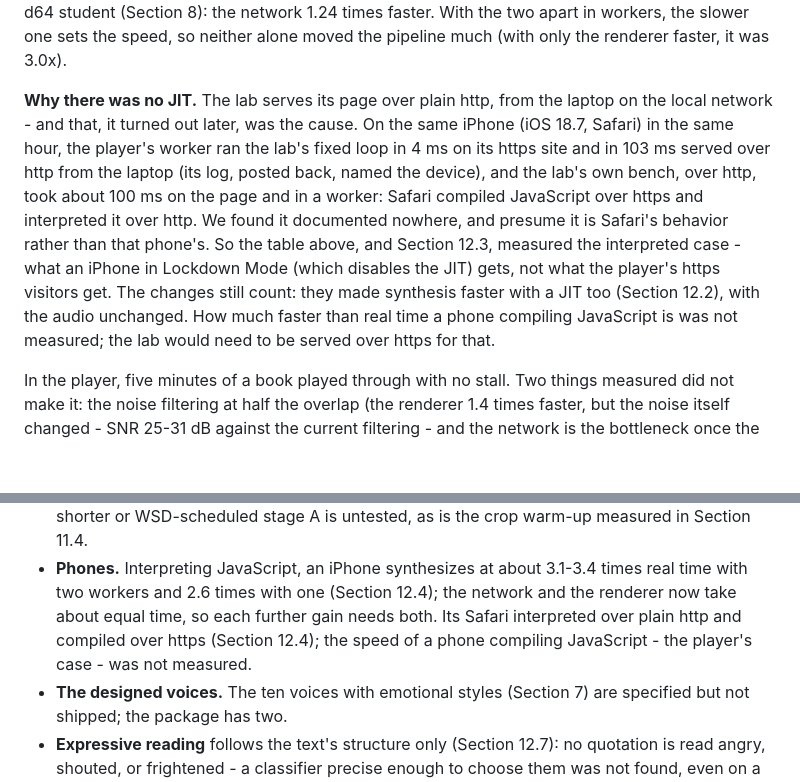
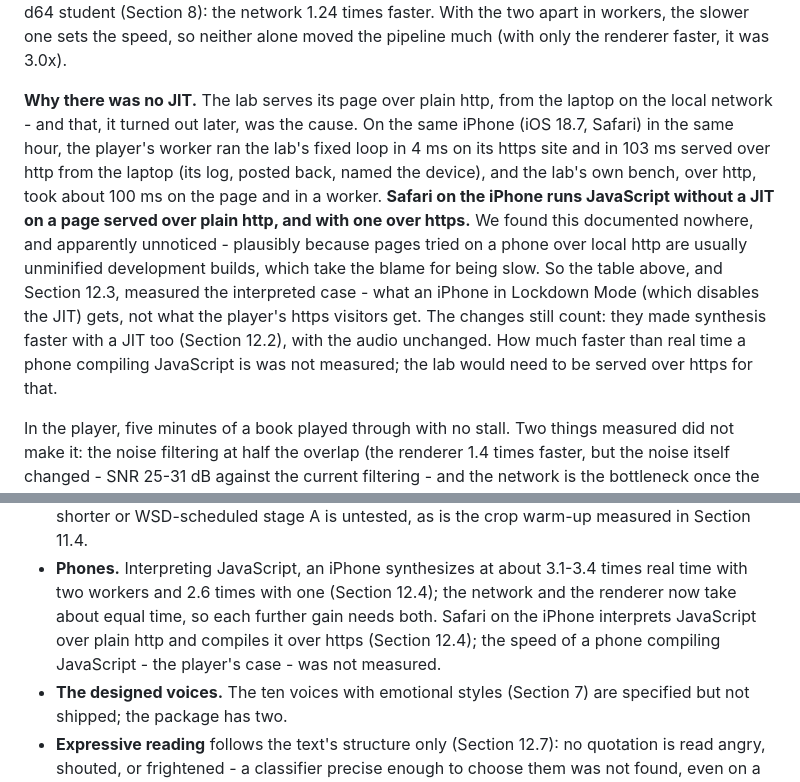
Before and after one commit to craigahobbs/picovox, a Markdown page: paper/paper.md, 2 parts joined by grey strips. Drawn GitHub-style; blank space fills up the shorter version.

Commit message:
The paper states the finding as a claim - Safari on the iPhone runs JavaScript without a JIT on a page served over plain http, and with one over https - documented nowhere we found, and apparently unnoticed (pages tried on a phone over local http are usually development builds, which take the blame)
Co-Authored-By: Claude Opus 5.5 <noreply@anthropic.com>

```diff
--- a/paper/paper.md
+++ b/paper/paper.md
@@ -1030,15 +1030,16 @@ spectrum, a half-size FFT), and the noise draws and gains a little cheaper - the
 voice is the d64 student (Section 8): the network 1.24 times faster. With the two apart in workers, the slower one
 sets the speed, so neither alone moved the pipeline much (with only the renderer faster, it was 3.0x).
 
-**Why there was no JIT.** The lab serves its page over plain http, from the laptop on the local network - and that,
-it turned out later, was the cause. On the same iPhone (iOS 18.7, Safari) in the same hour, the player's worker ran the
+**Why there was no JIT.** The lab serves its page over plain http, from the laptop on the local network - and that, it
+turned out later, was the cause. On the same iPhone (iOS 18.7, Safari) in the same hour, the player's worker ran the
 lab's fixed loop in 4 ms on its https site and in 103 ms served over http from the laptop (its log, posted back, named
-the device), and the lab's own bench, over http, took about 100 ms on the page and in a worker: Safari compiled
-JavaScript over https and interpreted it over http. We found it documented nowhere, and presume it is Safari's
-behavior rather than that phone's. So the table above, and Section 12.3, measured the interpreted case - what an iPhone
-in Lockdown Mode (which disables the JIT) gets, not what the player's https visitors get. The changes still count: they
-made synthesis faster with a JIT too (Section 12.2), with the audio unchanged. How much faster than real time a phone
-compiling JavaScript is was not measured; the lab would need to be served over https for that.
+the device), and the lab's own bench, over http, took about 100 ms on the page and in a worker. **Safari on the iPhone
+runs JavaScript without a JIT on a page served over plain http, and with one over https.** We found this documented
+nowhere, and apparently unnoticed - plausibly because pages tried on a phone over local http are usually unminified
+development builds, which take the blame for being slow. So the table above, and Section 12.3, measured the interpreted
+case - what an iPhone in Lockdown Mode (which disables the JIT) gets, not what the player's https visitors get. The
+changes still count: they made synthesis faster with a JIT too (Section 12.2), with the audio unchanged. How much faster
+than real time a phone compiling JavaScript is was not measured; the lab would need to be served over https for that.
 
 In the player, five minutes of a book played through with no stall. Two things measured did not make it: the noise
 filtering at half the overlap (the renderer 1.4 times faster, but the noise itself changed - SNR 25-31 dB against the
@@ -1153,8 +1154,8 @@ quotations ending in "!" are neutral by the teacher, 7% shouted.
   WSD-scheduled stage A is untested, as is the crop warm-up measured in Section 11.4.
 - **Phones.** Interpreting JavaScript, an iPhone synthesizes at about 3.1-3.4 times real time with two workers and 2.6
   times with one (Section 12.4); the network and the renderer now take about equal time, so each further gain needs
-  both. Its Safari interpreted over plain http and compiled over https (Section 12.4); the speed of a phone compiling
-  JavaScript - the player's case - was not measured.
+  both. Safari on the iPhone interprets JavaScript over plain http and compiles it over https (Section 12.4); the
+  speed of a phone compiling JavaScript - the player's case - was not measured.
 - **The designed voices.** The ten voices with emotional styles (Section 7) are specified but not shipped; the package
   has two.
 - **Expressive reading** follows the text's structure only (Section 12.7): no quotation is read angry, shouted, or
```
